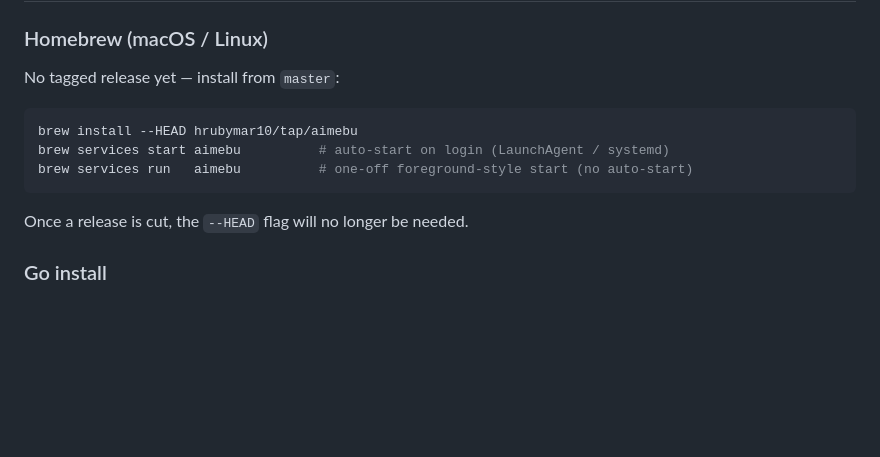
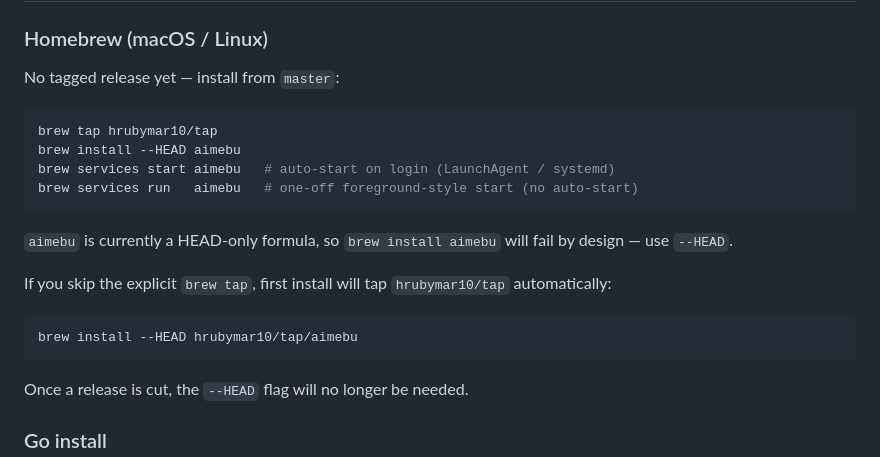
Before and after one commit to hrubymar10/aimebu, a Markdown page: README.md, the part around the change. Rendered like a GitHub page; blank space fills up the shorter version.

Commit message:
Document homebrew tap install (hrubymar10/tap now live, verified end-to-end)
Updated Homebrew install section to match the verified flow from out.txt:
- explicit brew tap hrubymar10/tap as first step
- service commands use fully-qualified formula name (hrubymar10/tap/aimebu)
- note that plain brew install fails by design (HEAD-only); --HEAD required
- note that first install auto-taps if brew tap is skipped

````diff
--- a/README.md
+++ b/README.md
@@ -93,9 +93,20 @@ humans, and an embedded web UI for the dashboard.
 No tagged release yet — install from `master`:
 
 ```bash
+brew tap hrubymar10/tap
+brew install --HEAD aimebu
+brew services start aimebu   # auto-start on login (LaunchAgent / systemd)
+brew services run   aimebu   # one-off foreground-style start (no auto-start)
+```
+
+`aimebu` is currently a HEAD-only formula, so `brew install aimebu` will
+fail by design — use `--HEAD`.
+
+If you skip the explicit `brew tap`, first install will tap `hrubymar10/tap`
+automatically:
+
+```bash
 brew install --HEAD hrubymar10/tap/aimebu
-brew services start aimebu          # auto-start on login (LaunchAgent / systemd)
-brew services run   aimebu          # one-off foreground-style start (no auto-start)
 ```
 
 Once a release is cut, the `--HEAD` flag will no longer be needed.
````
